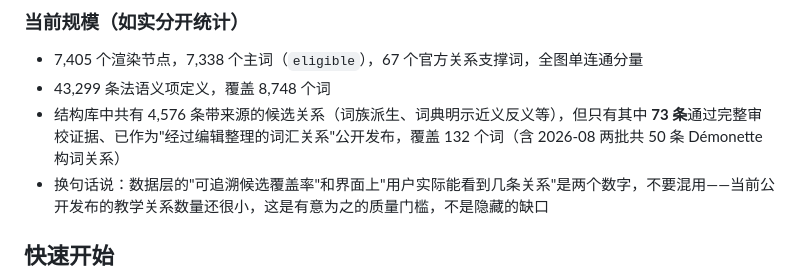
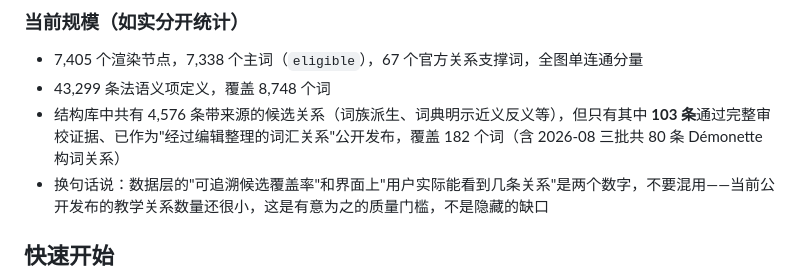
Before and after one commit to JinyanShao/wordcloud, a Markdown page: README.md, the part around the change. GitHub-like rendering.

Commit message:
docs: update published-relation counts after third Démonette batch
73 -> 103 relations, 132 -> 182 words.

Co-Authored-By: Claude Sonnet 5 <noreply@anthropic.com>

```diff
--- a/README.md
+++ b/README.md
@@ -36,7 +36,7 @@ An interactive French vocabulary graph demo built from DBnary/Wiktionary-derived
 
 - 7,405 个渲染节点，7,338 个主词（`eligible`），67 个官方关系支撑词，全图单连通分量
 - 43,299 条法语义项定义，覆盖 8,748 个词
-- 结构库中共有 4,576 条带来源的候选关系（词族派生、词典明示近义反义等），但只有其中 **73 条**通过完整审校证据、已作为"经过编辑整理的词汇关系"公开发布，覆盖 132 个词（含 2026-08 两批共 50 条 Démonette 构词关系）
+- 结构库中共有 4,576 条带来源的候选关系（词族派生、词典明示近义反义等），但只有其中 **103 条**通过完整审校证据、已作为"经过编辑整理的词汇关系"公开发布，覆盖 182 个词（含 2026-08 三批共 80 条 Démonette 构词关系）
 - 换句话说：数据层的"可追溯候选覆盖率"和界面上"用户实际能看到几条关系"是两个数字，不要混用——当前公开发布的教学关系数量还很小，这是有意为之的质量门槛，不是隐藏的缺口
 
 ## 快速开始
```
